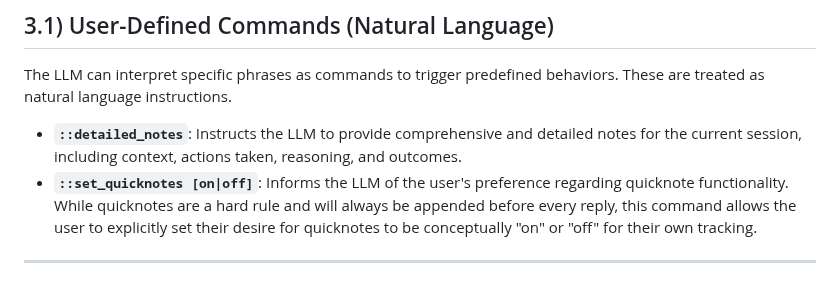
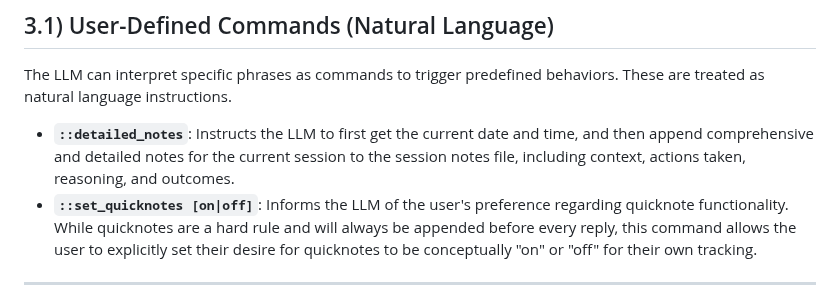
Before and after one commit to jgreen01/jgreen.one, a Markdown page: GEMINI.md, the part around the change. GitHub-like rendering.

Commit message:
docs: Clarify ::detailed_notes command behavior in GEMINI.md
Updated the documentation for the `::detailed_notes` command to explicitly state that the LLM will first retrieve the current date and time before appending comprehensive notes to the session log. This clarifies the execution flow for the user.

```diff
--- a/GEMINI.md
+++ b/GEMINI.md
@@ -77,7 +77,7 @@ When quicknotes are disabled, the LLM will *not* append a quicknote before retur
 
 The LLM can interpret specific phrases as commands to trigger predefined behaviors. These are treated as natural language instructions.
 
-*   **`::detailed_notes`**: Instructs the LLM to provide comprehensive and detailed notes for the current session, including context, actions taken, reasoning, and outcomes.
+*   **`::detailed_notes`**: Instructs the LLM to first get the current date and time, and then append comprehensive and detailed notes for the current session to the session notes file, including context, actions taken, reasoning, and outcomes.
 *   **`::set_quicknotes [on|off]`**: Informs the LLM of the user's preference regarding quicknote functionality. While quicknotes are a hard rule and will always be appended before every reply, this command allows the user to explicitly set their desire for quicknotes to be conceptually "on" or "off" for their own tracking.
 
 ---
```
